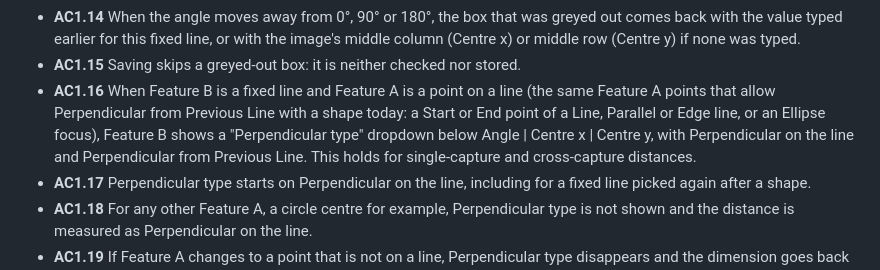
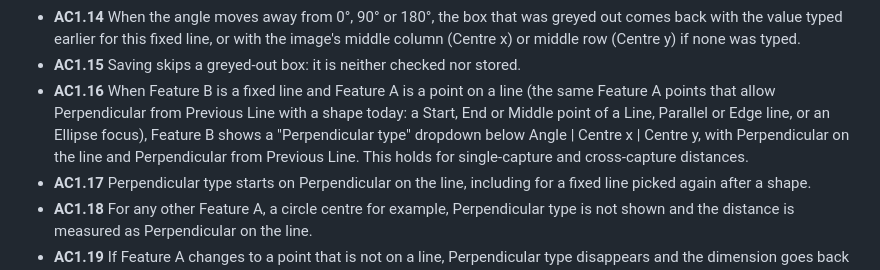
Before and after one commit to Frinks-ai/frinks-PRDs, a Markdown page: 2026-10-23-dimension-fixed-line/PRD-dimension-fixed-line.md, the part around one of its changes. Rendered like a GitHub page.

Commit message:
Dimensioning fixed line: AC1.16 includes the Middle point (round 6 follow-up)
Co-Authored-By: Claude Opus 5.5 <noreply@anthropic.com>

```diff
--- a/2026-10-23-dimension-fixed-line/PRD-dimension-fixed-line.md
+++ b/2026-10-23-dimension-fixed-line/PRD-dimension-fixed-line.md
@@ -108,7 +108,7 @@ The parts this changes. Parts checked and not affected are listed at the very en
 - **AC1.13** A greyed-out centre box shows no value and can't be typed in.
 - **AC1.14** When the angle moves away from 0°, 90° or 180°, the box that was greyed out comes back with the value typed earlier for this fixed line, or with the image's middle column (Centre x) or middle row (Centre y) if none was typed.
 - **AC1.15** Saving skips a greyed-out box: it is neither checked nor stored.
-- **AC1.16** When Feature B is a fixed line and Feature A is a point on a line (the same Feature A points that allow Perpendicular from Previous Line with a shape today: a Start or End point of a Line, Parallel or Edge line, or an Ellipse focus), Feature B shows a "Perpendicular type" dropdown below Angle | Centre x | Centre y, with Perpendicular on the line and Perpendicular from Previous Line. This holds for single-capture and cross-capture distances.
+- **AC1.16** When Feature B is a fixed line and Feature A is a point on a line (the same Feature A points that allow Perpendicular from Previous Line with a shape today: a Start, End or Middle point of a Line, Parallel or Edge line, or an Ellipse focus), Feature B shows a "Perpendicular type" dropdown below Angle | Centre x | Centre y, with Perpendicular on the line and Perpendicular from Previous Line. This holds for single-capture and cross-capture distances.
 - **AC1.17** Perpendicular type starts on Perpendicular on the line, including for a fixed line picked again after a shape.
 - **AC1.18** For any other Feature A, a circle centre for example, Perpendicular type is not shown and the distance is measured as Perpendicular on the line.
 - **AC1.19** If Feature A changes to a point that is not on a line, Perpendicular type disappears and the dimension goes back to Perpendicular on the line.
```
Also changed, not shown: other parts of 2026-10-23-dimension-fixed-line/PRD-dimension-fixed-line.md (+1 -0 lines).
